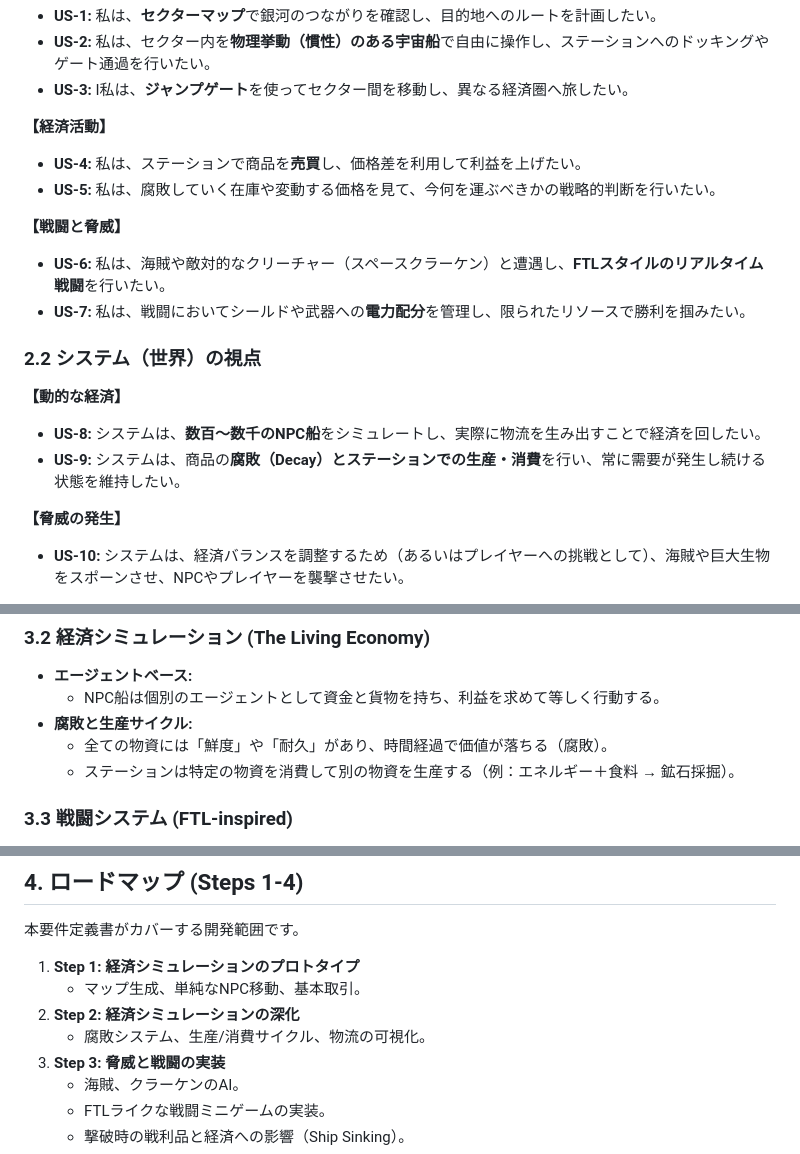
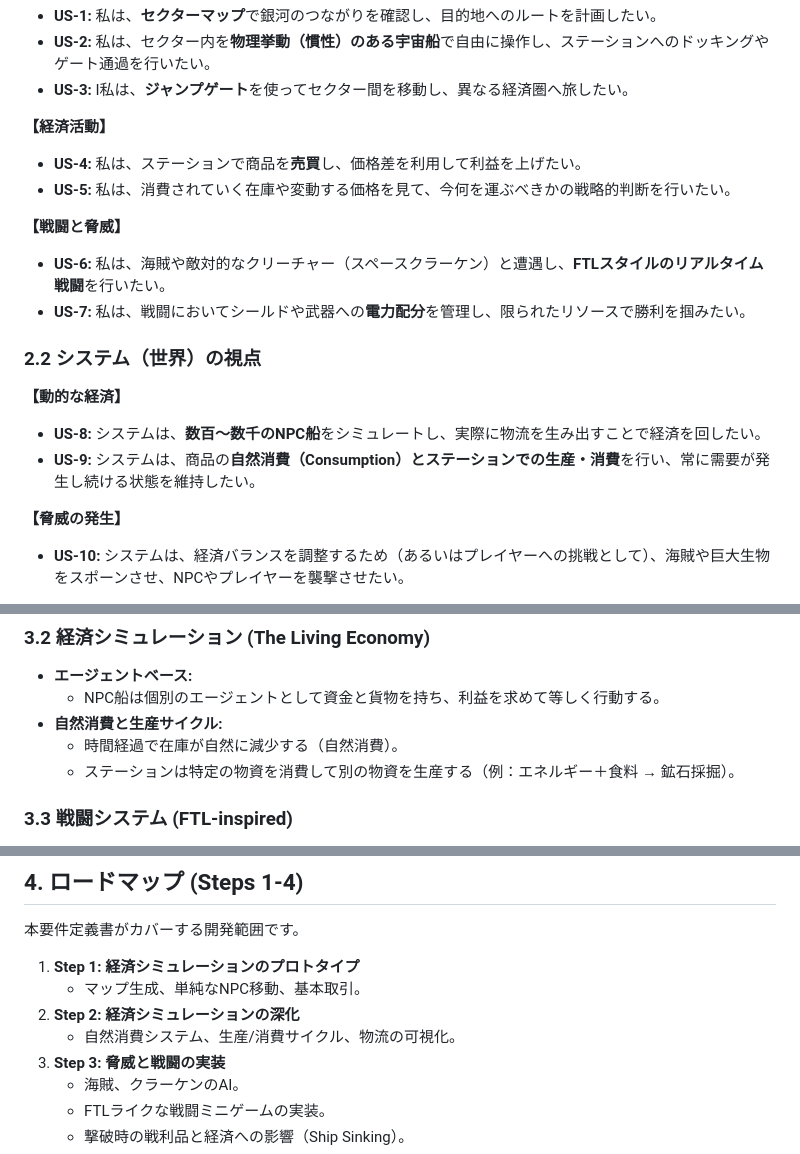
Before and after one commit to he-be/uncharted_territory, a Markdown page: docs/requirements_phase1.md, 3 parts joined by grey strips. GitHub-like rendering.

```diff
--- a/docs/requirements_phase1.md
+++ b/docs/requirements_phase1.md
@@ -21,7 +21,7 @@
 
 **【経済活動】**
 * **US-4:** 私は、ステーションで商品を**売買**し、価格差を利用して利益を上げたい。
-* **US-5:** 私は、腐敗していく在庫や変動する価格を見て、今何を運ぶべきかの戦略的判断を行いたい。
+* **US-5:** 私は、消費されていく在庫や変動する価格を見て、今何を運ぶべきかの戦略的判断を行いたい。
 
 **【戦闘と脅威】**
 * **US-6:** 私は、海賊や敵対的なクリーチャー（スペースクラーケン）と遭遇し、**FTLスタイルのリアルタイム戦闘**を行いたい。
@@ -31,7 +31,7 @@
 
 **【動的な経済】**
 * **US-8:** システムは、**数百〜数千のNPC船**をシミュレートし、実際に物流を生み出すことで経済を回したい。
-* **US-9:** システムは、商品の**腐敗（Decay）**とステーションでの**生産・消費**を行い、常に需要が発生し続ける状態を維持したい。
+* **US-9:** システムは、商品の**自然消費（Consumption）**とステーションでの**生産・消費**を行い、常に需要が発生し続ける状態を維持したい。
 
 **【脅威の発生】**
 * **US-10:** システムは、経済バランスを調整するため（あるいはプレイヤーへの挑戦として）、海賊や巨大生物をスポーンさせ、NPCやプレイヤーを襲撃させたい。
@@ -51,8 +51,8 @@
 ### 3.2 経済シミュレーション (The Living Economy)
 * **エージェントベース:**
     * NPC船は個別のエージェントとして資金と貨物を持ち、利益を求めて等しく行動する。
-* **腐敗と生産サイクル:**
-    * 全ての物資には「鮮度」や「耐久」があり、時間経過で価値が落ちる（腐敗）。
+* **自然消費と生産サイクル:**
+    * 時間経過で在庫が自然に減少する（自然消費）。
     * ステーションは特定の物資を消費して別の物資を生産する（例：エネルギー＋食料 → 鉱石採掘）。
 
 ### 3.3 戦闘システム (FTL-inspired)
@@ -78,7 +78,7 @@
 1.  **Step 1: 経済シミュレーションのプロトタイプ**
     * マップ生成、単純なNPC移動、基本取引。
 2.  **Step 2: 経済シミュレーションの深化**
-    * 腐敗システム、生産/消費サイクル、物流の可視化。
+    * 自然消費システム、生産/消費サイクル、物流の可視化。
 3.  **Step 3: 脅威と戦闘の実装**
     * 海賊、クラーケンのAI。
     * FTLライクな戦闘ミニゲームの実装。
```
Also changed, not shown: docs/design_v1.md (+2 -2 lines), docs/requirements_all.md (+6 -6 lines).
